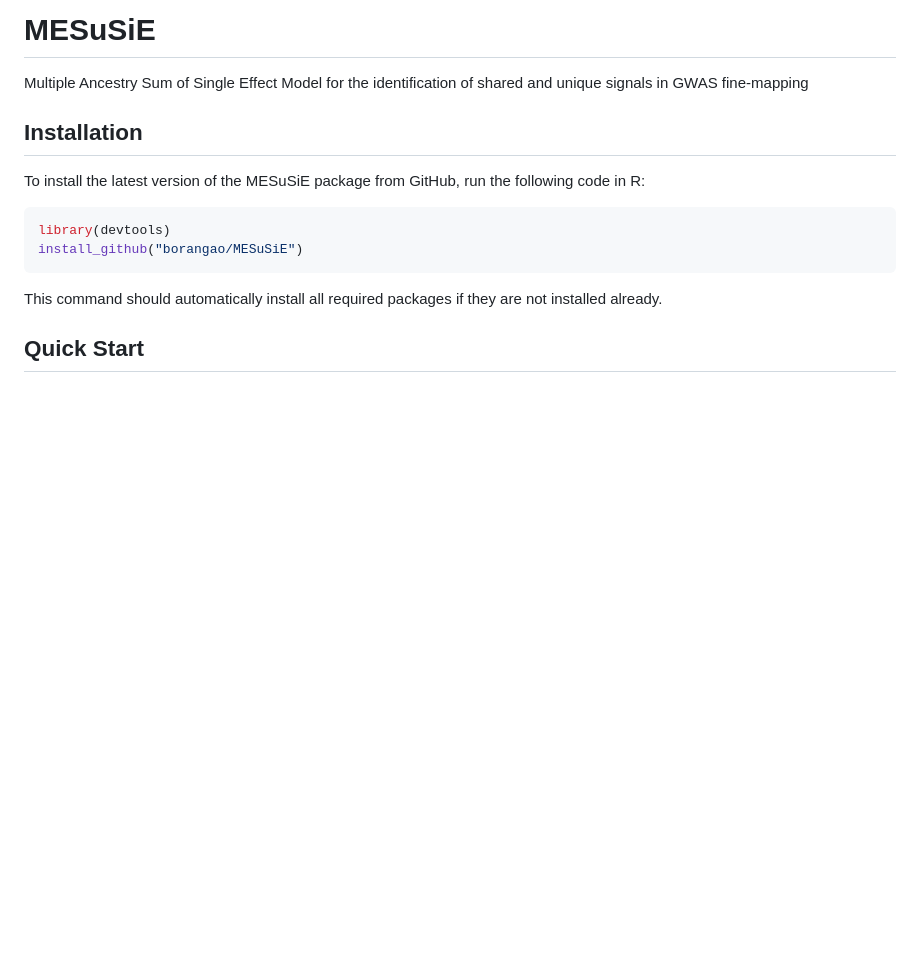
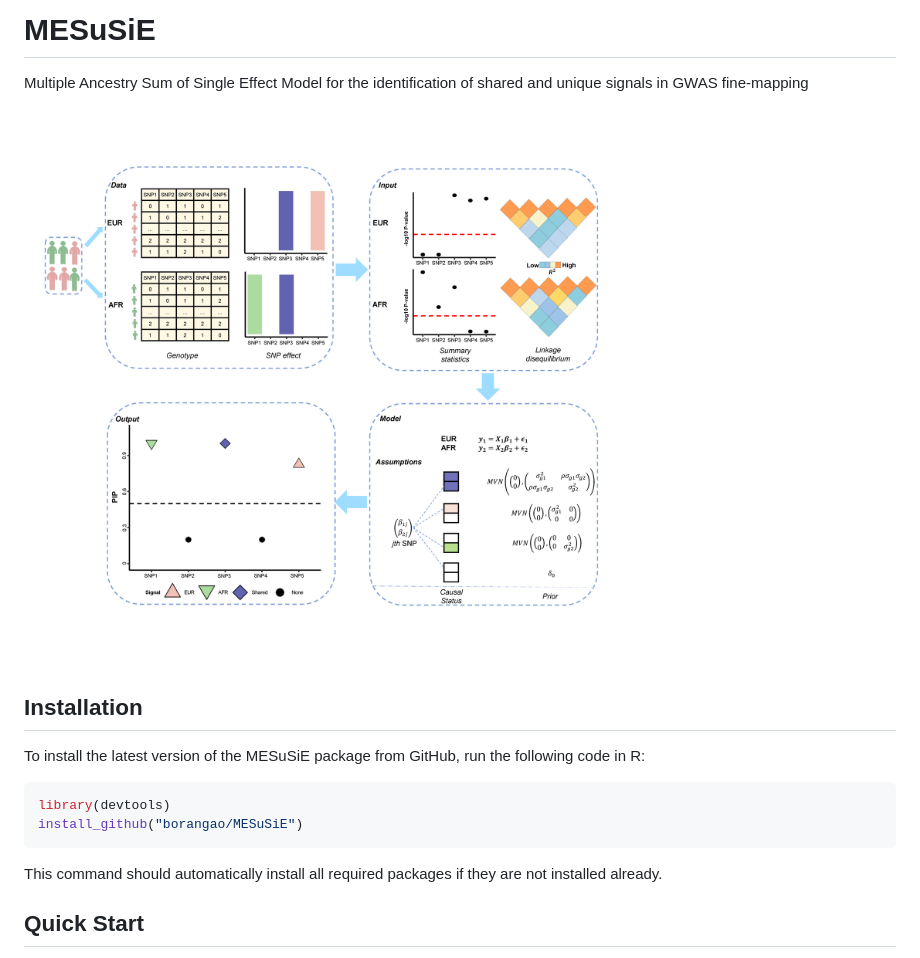
Before and after one commit to borangao/MESuSiE, a Markdown page: README.md, the part around the change. Drawn GitHub-style; pictures changed too: MESuSiE_Overview.png (added); blank space fills up the shorter version.

Commit message:
add overview figure

```diff
--- a/README.md
+++ b/README.md
@@ -1,6 +1,8 @@
 # MESuSiE
 
 Multiple Ancestry Sum of Single Effect Model for the identification of shared and unique signals in GWAS fine-mapping
+
+![](MESuSiE_Overview.png)
 
 ## Installation
 
```
